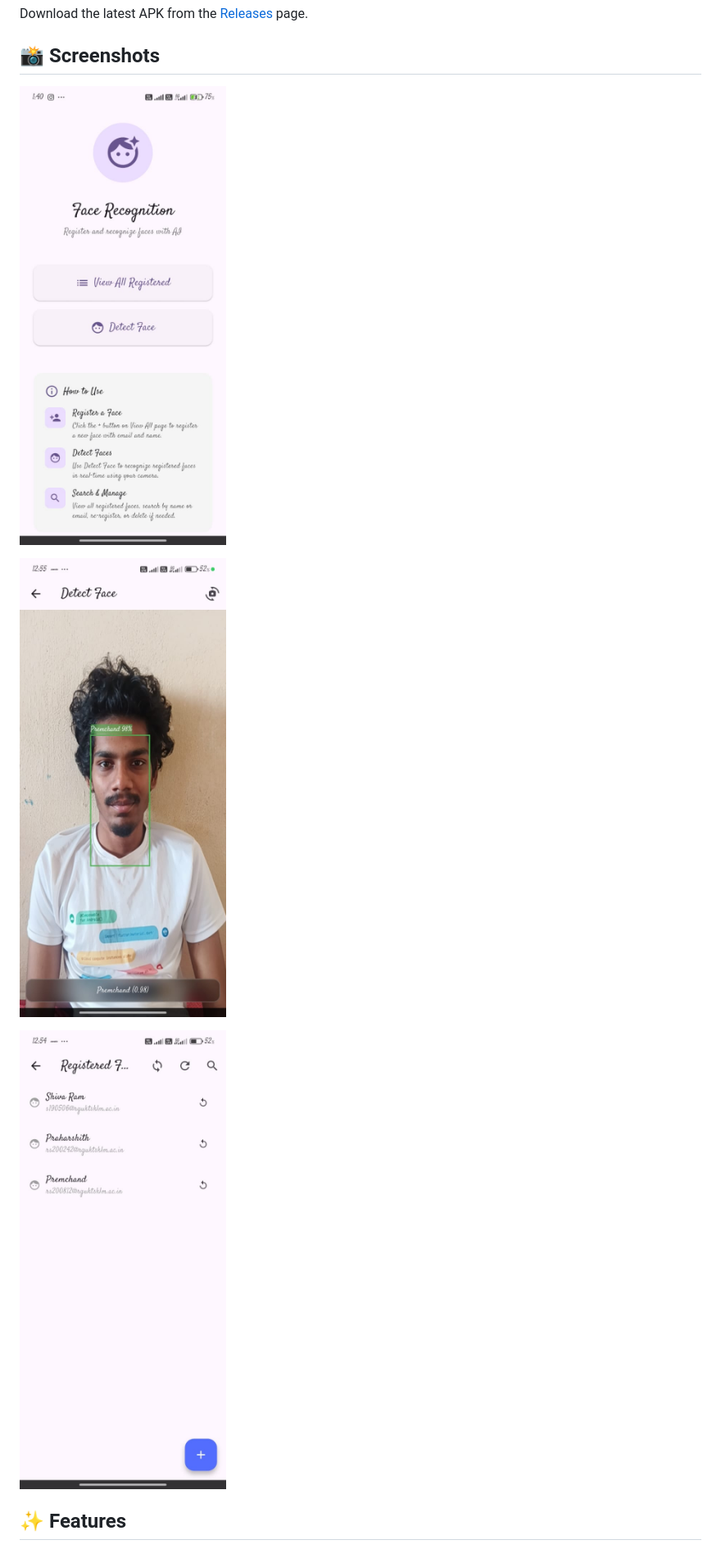
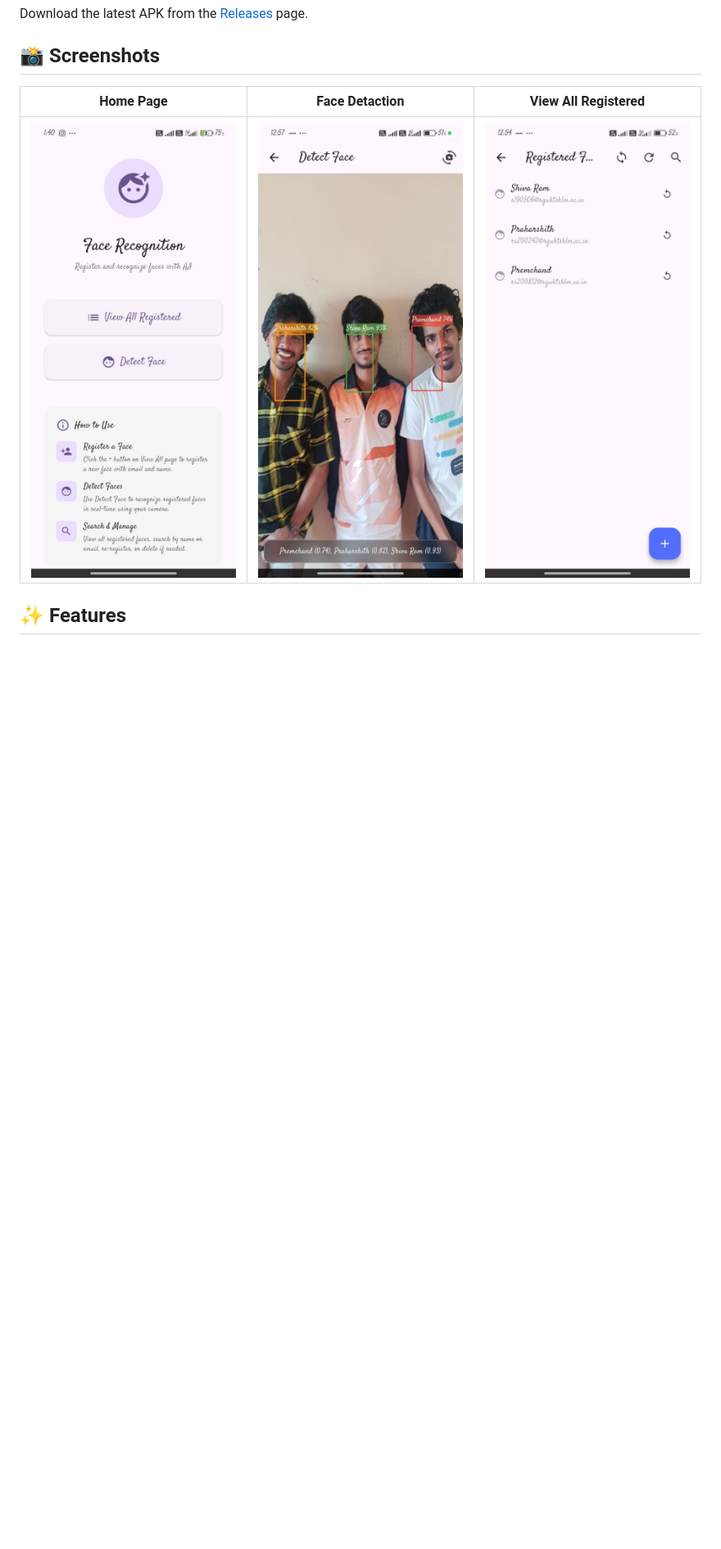
Before and after one commit to alpharibbin/facerecognition, a Markdown page: RELEASE_NOTES.md, the part around the change. Shown at 82% size. Drawn GitHub-style; blank space fills up the shorter version.

```diff
--- a/RELEASE_NOTES.md
+++ b/RELEASE_NOTES.md
@@ -6,11 +6,9 @@ Download the latest APK from the [Releases](https://github.com/alpharibbin/facer
 
 ## 📸 Screenshots
 
-![Home Page](assets/images/homepage.jpeg)
-
-![Face Detection](assets/images/singleface.jpeg)
-
-![View All Registered](assets/images/viewalllist.jpeg)
+| Home Page                  | Face Detaction                 | View All Registered            |
+|----------------------------|--------------------------------|--------------------------------|
+| ![Home Page](assets/images/homepage.jpeg) | ![Before](assets/images/multifaces.jpeg) | ![After](assets/images/viewalllist.jpeg) |
 
 ## ✨ Features
 
```
Also changed, not shown: README.md (+9 -18 lines).
